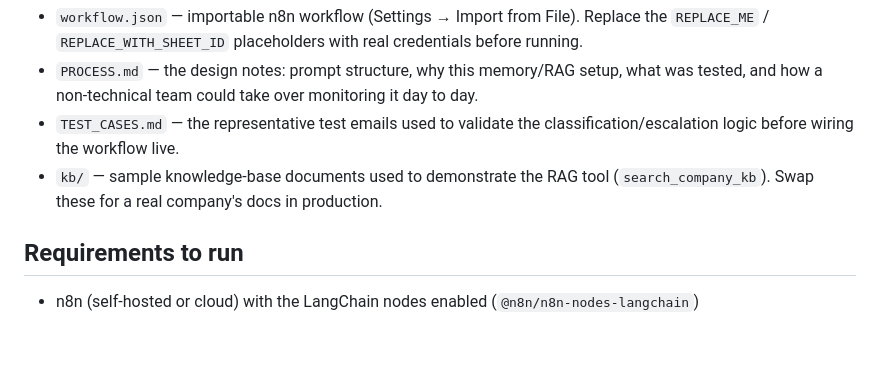
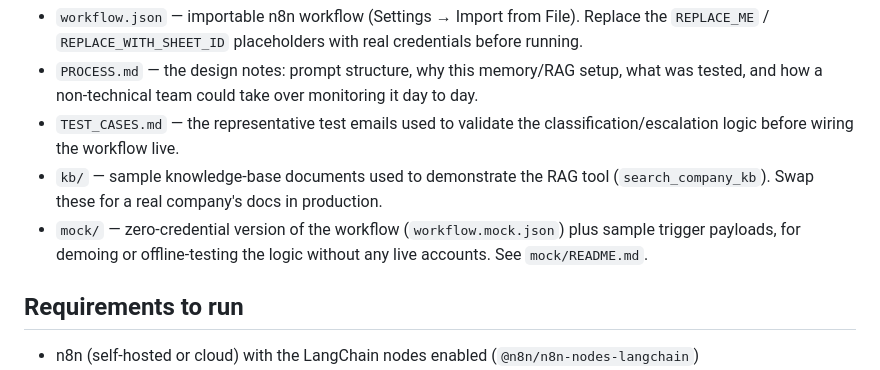
Before and after one commit to allocsys/n8n-agentic-ops, a Markdown page: README.md, the part around the change. Rendered like a GitHub page; blank space fills up the shorter version.

Commit message:
Add mock/ to Files section listing

```diff
--- a/README.md
+++ b/README.md
@@ -147,6 +147,9 @@ each attachment gets its own row in an `Attachments` tab (`messageId`,
   classification/escalation logic before wiring the workflow live.
 - `kb/` — sample knowledge-base documents used to demonstrate the RAG tool
   (`search_company_kb`). Swap these for a real company's docs in production.
+- `mock/` — zero-credential version of the workflow (`workflow.mock.json`)
+  plus sample trigger payloads, for demoing or offline-testing the logic
+  without any live accounts. See `mock/README.md`.
 
 ## Requirements to run
 
```
